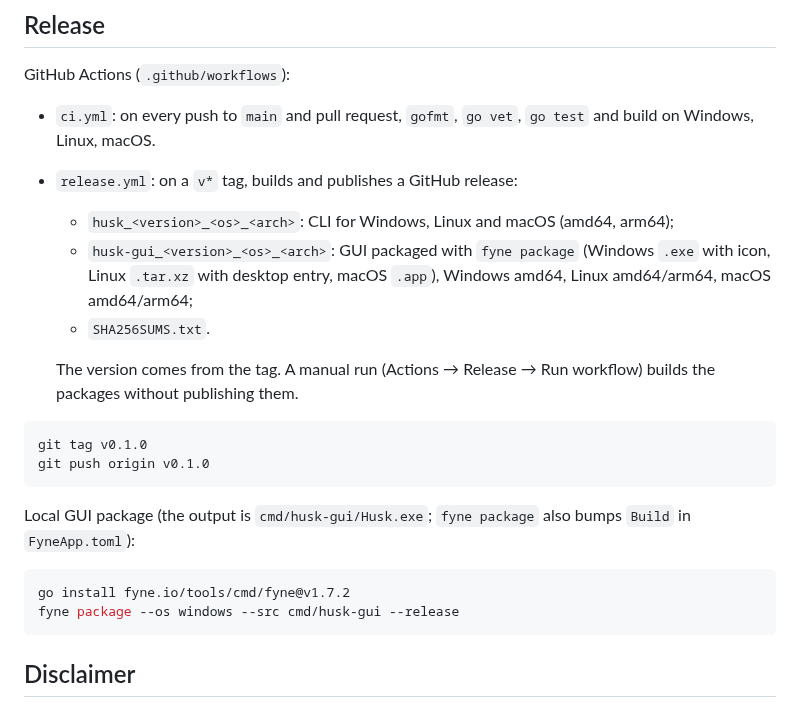
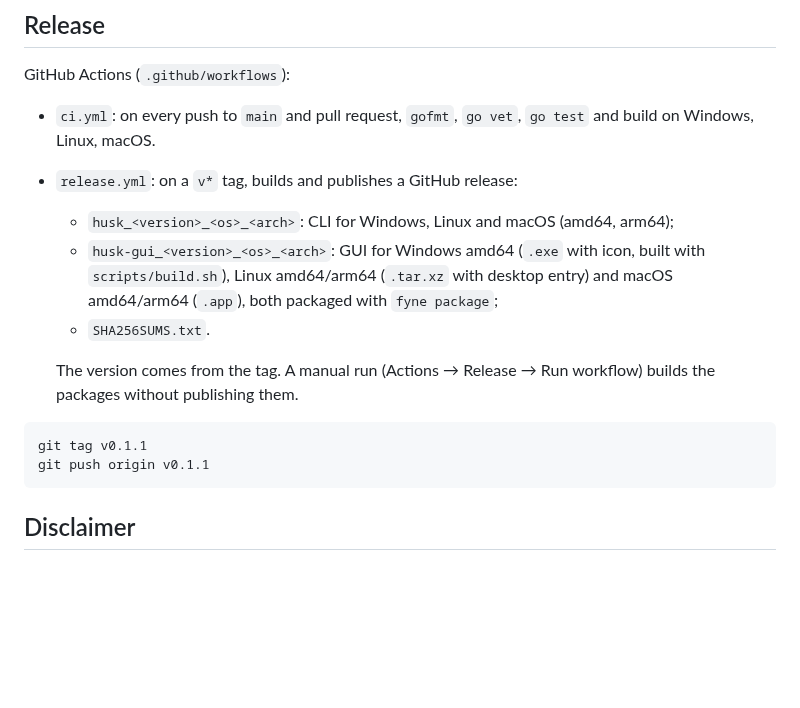
Before and after one commit to goodmagma/husk, a Markdown page: README.md, the part around one of its changes. GitHub-like rendering; blank space fills up the shorter version.

````diff
--- a/README.md
+++ b/README.md
@@ -112,23 +151,17 @@ GitHub Actions (`.github/workflows`):
 - `ci.yml`: on every push to `main` and pull request, `gofmt`, `go vet`, `go test` and build on Windows, Linux, macOS.
 - `release.yml`: on a `v*` tag, builds and publishes a GitHub release:
   - `husk_<version>_<os>_<arch>`: CLI for Windows, Linux and macOS (amd64, arm64);
-  - `husk-gui_<version>_<os>_<arch>`: GUI packaged with `fyne package` (Windows `.exe` with icon,
-    Linux `.tar.xz` with desktop entry, macOS `.app`), Windows amd64, Linux amd64/arm64, macOS amd64/arm64;
+  - `husk-gui_<version>_<os>_<arch>`: GUI for Windows amd64 (`.exe` with icon, built with
+    `scripts/build.sh`), Linux amd64/arm64 (`.tar.xz` with desktop entry) and macOS amd64/arm64 (`.app`),
+    both packaged with `fyne package`;
   - `SHA256SUMS.txt`.
 
   The version comes from the tag. A manual run (Actions → Release → Run workflow) builds the packages
   without publishing them.
 
 ```bash
-git tag v0.1.0
-git push origin v0.1.0
-```
-
-Local GUI package (the output is `cmd/husk-gui/Husk.exe`; `fyne package` also bumps `Build` in `FyneApp.toml`):
-
-```bash
-go install fyne.io/tools/cmd/fyne@v1.7.2
-fyne package --os windows --src cmd/husk-gui --release
+git tag v0.1.1
+git push origin v0.1.1
 ```
 
 ## Disclaimer
````
Also changed, not shown: other parts of README.md (+58 -19 lines), CLAUDE.md (+31 -14 lines), assets/icon-16.png (added), assets/icon-32.png (added), assets/icon-48.png (added), 12 other files.
